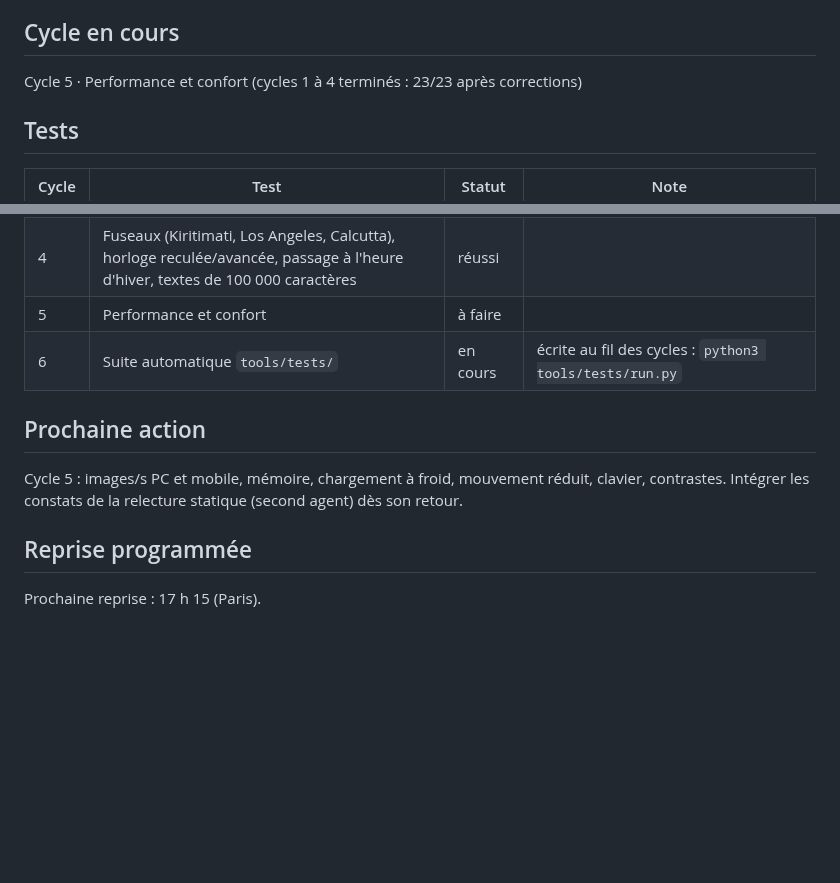
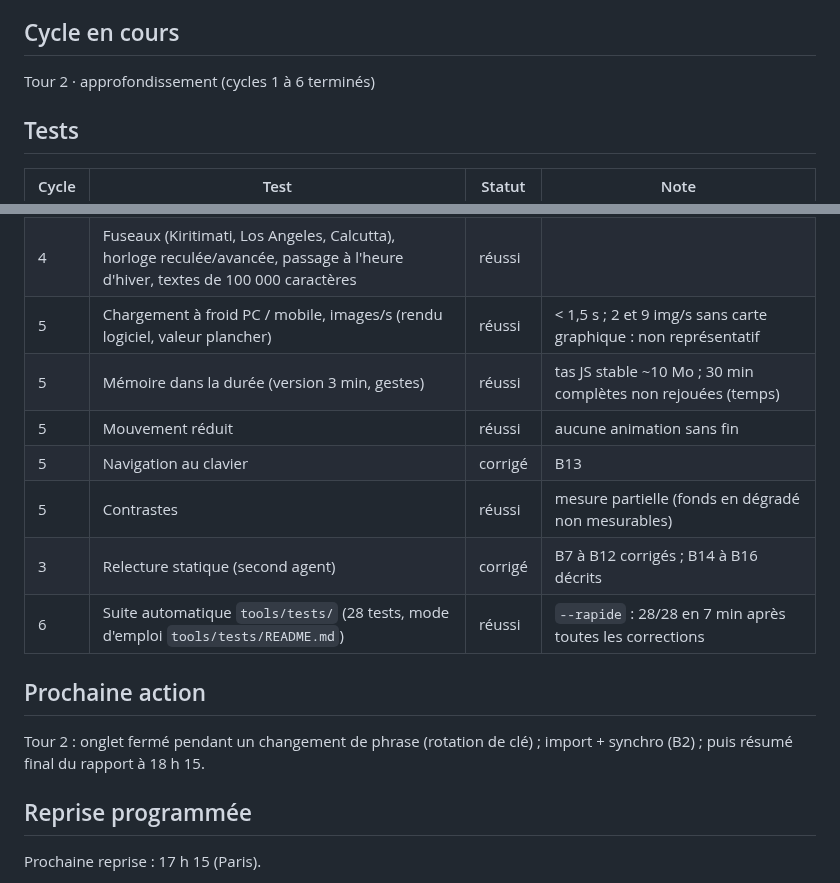
Before and after one commit to lulu78440/hub, a Markdown page: docs/banc-essai/etat.md, 2 parts joined by grey strips. GitHub-like rendering; blank space fills up the shorter version.

```diff
--- a/docs/banc-essai/etat.md
+++ b/docs/banc-essai/etat.md
@@ -6,7 +6,7 @@ Reprise programmée : une seule en attente (voir fin de fichier).
 
 ## Cycle en cours
 
-Cycle 5 · Performance et confort (cycles 1 à 4 terminés : 23/23 après corrections)
+Tour 2 · approfondissement (cycles 1 à 6 terminés)
 
 ## Tests
 
@@ -34,12 +34,17 @@ Cycle 5 · Performance et confort (cycles 1 à 4 terminés : 23/23 après correc
 | 4 | Réseau coupé en pleine synchro (avant lecture, entre lecture et écriture) | réussi | rien de perdu, reprise au tour suivant |
 | 4 | Onglet fermé en plein import (50 à 1 200 ms) | réussi | toujours ancien OU nouvel état |
 | 4 | Fuseaux (Kiritimati, Los Angeles, Calcutta), horloge reculée/avancée, passage à l'heure d'hiver, textes de 100 000 caractères | réussi | |
-| 5 | Performance et confort | à faire | |
-| 6 | Suite automatique `tools/tests/` | en cours | écrite au fil des cycles : `python3 tools/tests/run.py` |
+| 5 | Chargement à froid PC / mobile, images/s (rendu logiciel, valeur plancher) | réussi | < 1,5 s ; 2 et 9 img/s sans carte graphique : non représentatif |
+| 5 | Mémoire dans la durée (version 3 min, gestes) | réussi | tas JS stable ~10 Mo ; 30 min complètes non rejouées (temps) |
+| 5 | Mouvement réduit | réussi | aucune animation sans fin |
+| 5 | Navigation au clavier | corrigé | B13 |
+| 5 | Contrastes | réussi | mesure partielle (fonds en dégradé non mesurables) |
+| 3 | Relecture statique (second agent) | corrigé | B7 à B12 corrigés ; B14 à B16 décrits |
+| 6 | Suite automatique `tools/tests/` (28 tests, mode d'emploi `tools/tests/README.md`) | réussi | `--rapide` : 28/28 en 7 min après toutes les corrections |
 
 ## Prochaine action
 
-Cycle 5 : images/s PC et mobile, mémoire, chargement à froid, mouvement réduit, clavier, contrastes. Intégrer les constats de la relecture statique (second agent) dès son retour.
+Tour 2 : onglet fermé pendant un changement de phrase (rotation de clé) ; import + synchro (B2) ; puis résumé final du rapport à 18 h 15.
 
 ## Reprise programmée
 
```
Also changed, not shown: docs/banc-essai/rapport.md (+11 -1 lines), 1 other file.
